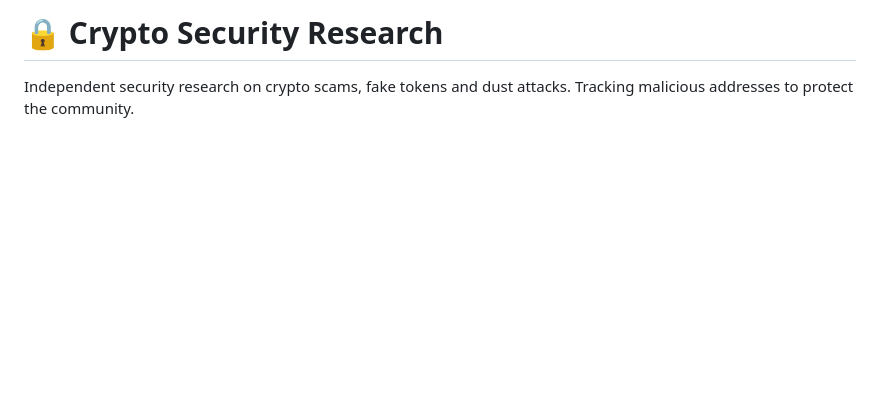
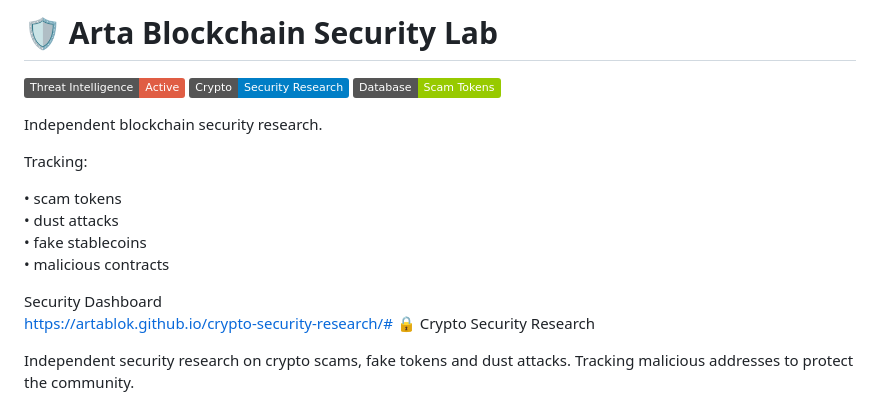
Before and after one commit to artablok/crypto-security-research, a Markdown page: README.md, the part around the change. Rendered like a GitHub page; badges without logos; blank space fills up the shorter version.

```diff
--- a/README.md
+++ b/README.md
@@ -1,4 +1,20 @@
-# 🔒 Crypto Security Research
+# 🛡 Arta Blockchain Security Lab
+
+![Security](https://img.shields.io/badge/Threat%20Intelligence-Active-red)
+![Security Research](https://img.shields.io/badge/Crypto-Security%20Research-blue)
+![Status](https://img.shields.io/badge/Database-Scam%20Tokens-green)
+
+Independent blockchain security research.
+
+Tracking:
+
+• scam tokens
+• dust attacks
+• fake stablecoins
+• malicious contracts
+
+Security Dashboard
+https://artablok.github.io/crypto-security-research/# 🔒 Crypto Security Research
 
 Independent security research on crypto scams, fake tokens and dust attacks. Tracking malicious addresses to protect the community.
 
```
